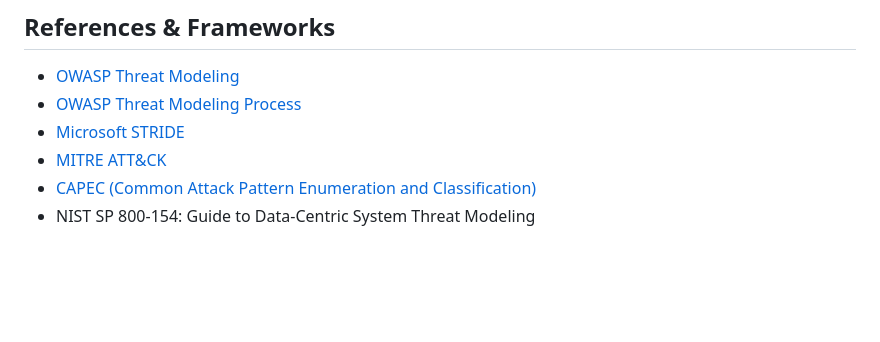
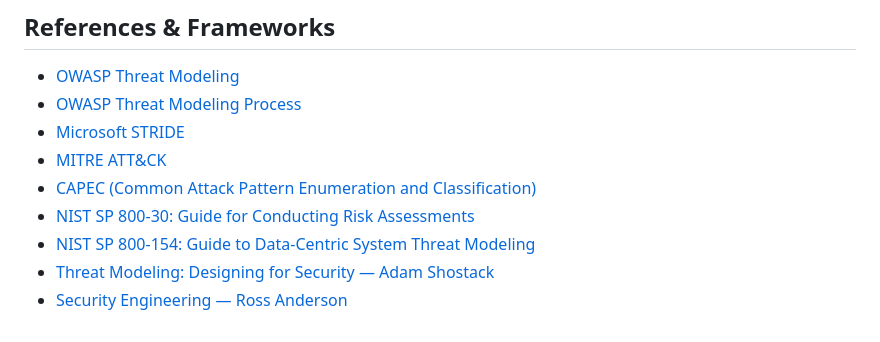
Before and after one commit to ybjeon/research-note, a Markdown page: security/threat_modeling.md, the part around the change. Rendered like a GitHub page; blank space fills up the shorter version.

Commit message:
add NIST & book in reference

```diff
--- a/security/threat_modeling.md
+++ b/security/threat_modeling.md
@@ -348,7 +348,10 @@ Choose one of the following four response strategies for each threat:
 - [Microsoft STRIDE](https://learn.microsoft.com/en-us/azure/security/develop/threat-modeling-tool-threats)
 - [MITRE ATT&CK](https://attack.mitre.org/)
 - [CAPEC (Common Attack Pattern Enumeration and Classification)](https://capec.mitre.org/)
-- NIST SP 800-154: Guide to Data-Centric System Threat Modeling
+- [NIST SP 800-30: Guide for Conducting Risk Assessments](https://csrc.nist.gov/pubs/sp/800/30/r1/final)
+- [NIST SP 800-154: Guide to Data-Centric System Threat Modeling](https://csrc.nist.gov/pubs/sp/800/154/ipd)
+- [Threat Modeling: Designing for Security — Adam Shostack](references/Threat%20Modeling%20-%20Adam%20Shostack.pdf)
+- [Security Engineering — Ross Anderson](references/Security%20Engineering%20-%20Ross%20Enderson.pdf)
 
 [1]: https://learn.microsoft.com/en-us/azure/security/develop/threat-modeling-tool?utm_source=chatgpt.com "Microsoft Threat Modeling Tool overview - Azure"
 [2]: https://owasp.org/www-project-threat-dragon/?utm_source=chatgpt.com "OWASP Threat Dragon"
```
